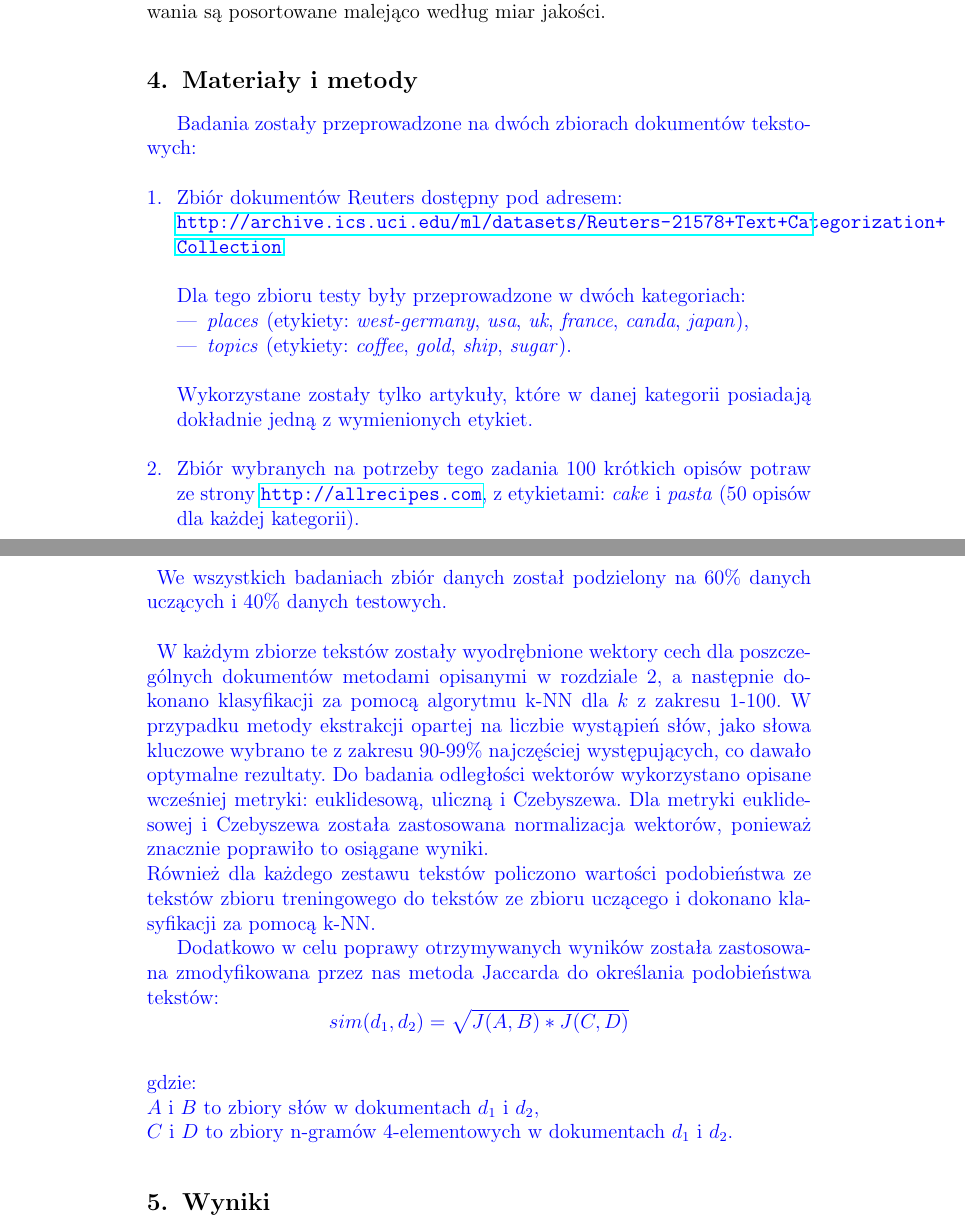
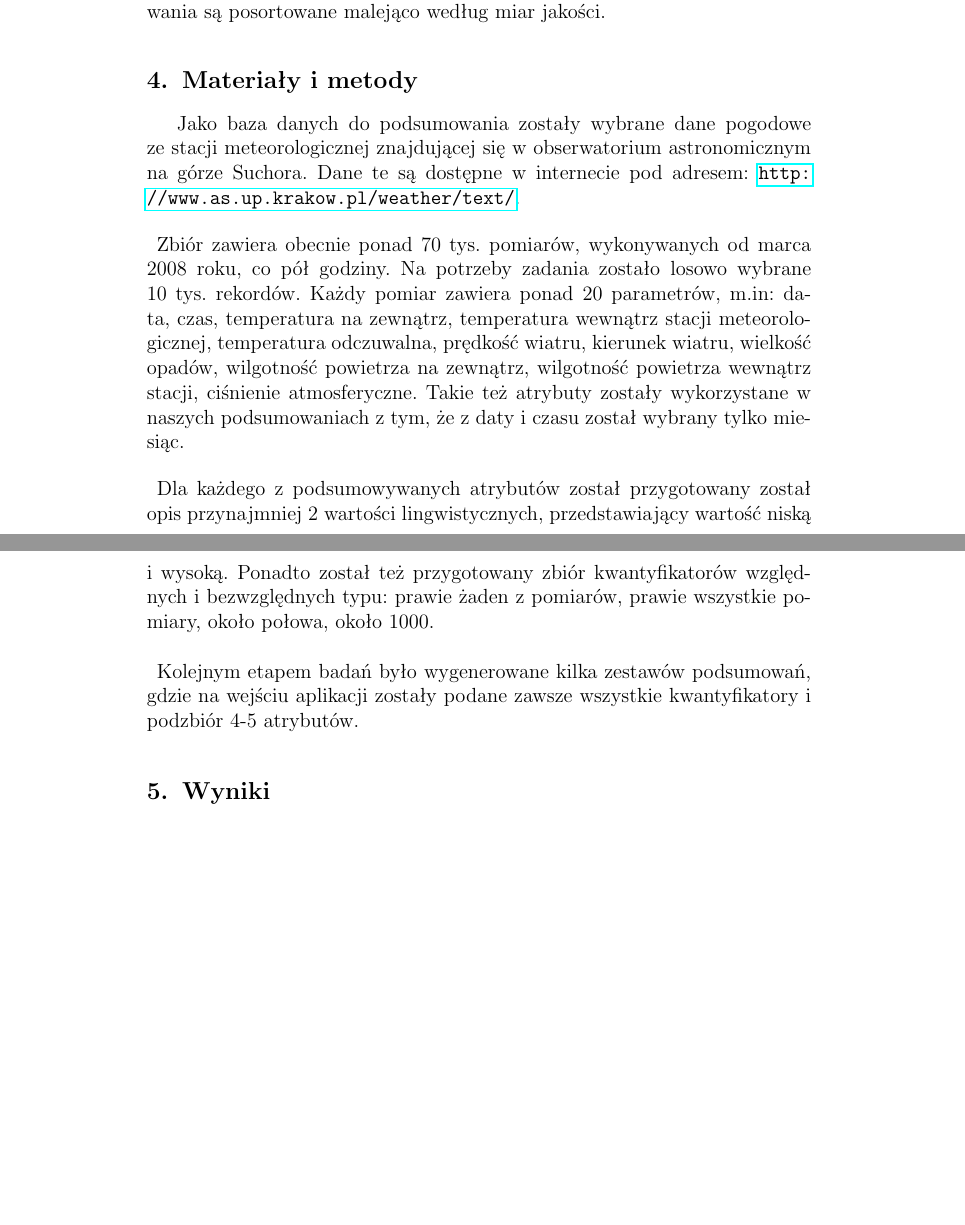
Before and after one commit to janisozaur/ksr2, a LaTeX document (sprawozdanie 2 -KSR/sprawozdanie.tex): two parts of pages 9 and 10 of 14, joined at a grey line, cut so that both start at the same text, the shorter picture padded with empty space. Compiled offline with pdfLaTeX.

Commit message:
sprawozdanie - materiały i metody

```diff
--- a/sprawozdanie 2 -KSR/sprawozdanie.tex
+++ b/sprawozdanie 2 -KSR/sprawozdanie.tex
@@ -369,35 +369,18 @@ Poszczególne linie plików z opisem kwantyfikatorów, kwalifikatorów i sumaryz
 Wynikiem działania aplikacji jest jeden plik wyjściowy zawierający podsumowania lingwistyczne w postaci tekstowej oraz ich miary jakości. Podsumowania są posortowane malejąco według miar jakości.
 
 \section{Materiały i metody}
-{\color{blue}
-Badania zostały przeprowadzone na dwóch zbiorach dokumentów tekstowych:\\
-\begin{enumerate}
-\item Zbiór dokumentów Reuters dostępny pod adresem:\\ \url{http://archive.ics.uci.edu/ml/datasets/Reuters-21578+Text+Categorization+Collection}\\\\
-Dla tego zbioru testy były przeprowadzone w dwóch kategoriach:
-
-\begin{itemize}
-\item \textit{places} (etykiety: \textit{west-germany}, \textit{usa}, \textit{uk}, \textit{france}, \textit{canda}, \textit{japan}),
-\item \textit{topics} (etykiety: \textit{coffee}, \textit{gold}, \textit{ship}, \textit{sugar}).\\
-\end{itemize}
-Wykorzystane zostały tylko artykuły, które w danej kategorii posiadają dokładnie jedną z wymienionych etykiet.\\
-
-
-\item Zbiór wybranych na potrzeby tego zadania 100 krótkich opisów potraw ze strony \url{http://allrecipes.com}, z etykietami: \textit{cake} i \textit{pasta} (50 opisów dla każdej kategorii).
-
-\end{enumerate}
+Jako baza danych do podsumowania zostały wybrane dane pogodowe ze stacji meteorologicznej znajdującej się w obserwatorium astronomicznym na górze Suchora. Dane te są dostępne w internecie pod adresem:
+\url{http://www.as.up.krakow.pl/weather/text/}.
 
 \paragraph{}
-We wszystkich badaniach zbiór danych został podzielony na 60\% danych uczących i 40\% danych testowych.
+Zbiór zawiera obecnie ponad 70 tys. pomiarów, wykonywanych od marca 2008 roku, co pół godziny. Na potrzeby zadania zostało losowo wybrane 10 tys. rekordów.
+Każdy pomiar zawiera ponad 20 parametrów, m.in: data, czas, temperatura na zewnątrz, temperatura wewnątrz stacji meteorologicznej, temperatura odczuwalna, prędkość wiatru, kierunek wiatru, wielkość opadów, wilgotność powietrza na zewnątrz, wilgotność powietrza wewnątrz stacji, ciśnienie atmosferyczne. Takie też atrybuty zostały wykorzystane w naszych podsumowaniach z tym, że z daty i czasu został wybrany tylko miesiąc.
+
 \paragraph{}
-W każdym zbiorze tekstów zostały wyodrębnione wektory cech dla poszczególnych dokumentów metodami opisanymi w rozdziale 2, a następnie dokonano klasyfikacji za pomocą algorytmu k-NN dla $k$ z zakresu 1-100. W przypadku metody ekstrakcji opartej na liczbie wystąpień słów, jako słowa kluczowe wybrano te z zakresu 90-99\% najczęściej występujących, co dawało optymalne rezultaty.
-Do badania odległości wektorów wykorzystano opisane wcześniej metryki: euklidesową, uliczną i Czebyszewa. Dla metryki euklidesowej i Czebyszewa została zastosowana normalizacja wektorów, ponieważ znacznie poprawiło to osiągane wyniki.\\
-Również dla każdego zestawu tekstów policzono wartości podobieństwa ze tekstów zbioru treningowego do tekstów ze zbioru uczącego i dokonano klasyfikacji za pomocą k-NN.
+Dla każdego z podsumowywanych atrybutów został przygotowany został opis przynajmniej 2 wartości lingwistycznych, przedstawiający wartość niską i wysoką. Ponadto został też przygotowany zbiór kwantyfikatorów względnych i bezwzględnych typu: prawie żaden z pomiarów, prawie wszystkie pomiary, około połowa, około 1000.
 
-Dodatkowo w celu poprawy otrzymywanych wyników została zastosowana zmodyfikowana przez nas metoda Jaccarda do określania podobieństwa tekstów: $$sim(d_1, d_2) = \sqrt{J(A ,B)*J(C, D)}$$\\
-gdzie:\\
-$A$ i $B$ to zbiory słów w dokumentach $d_1$ i $d_2$,\\
-$C$ i $D$ to zbiory n-gramów 4-elementowych w dokumentach $d_1$ i $d_2$.
-}
+\paragraph{}
+Kolejnym etapem badań było wygenerowane kilka zestawów podsumowań, gdzie na wejściu aplikacji zostały podane zawsze wszystkie kwantyfikatory i podzbiór 4-5 atrybutów.
 
 \section{Wyniki}
 {\color{blue}
```
